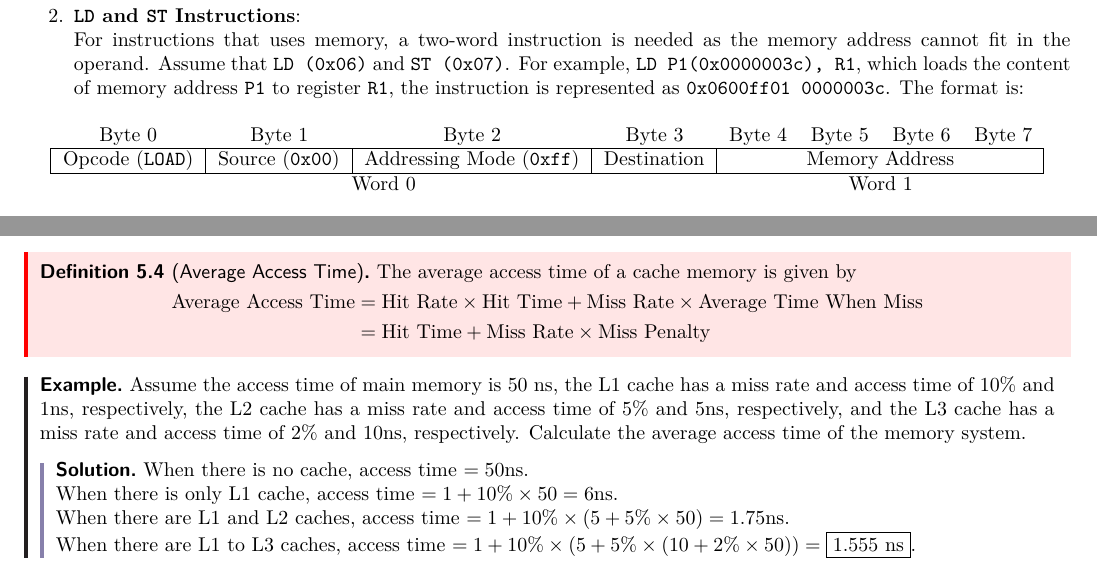
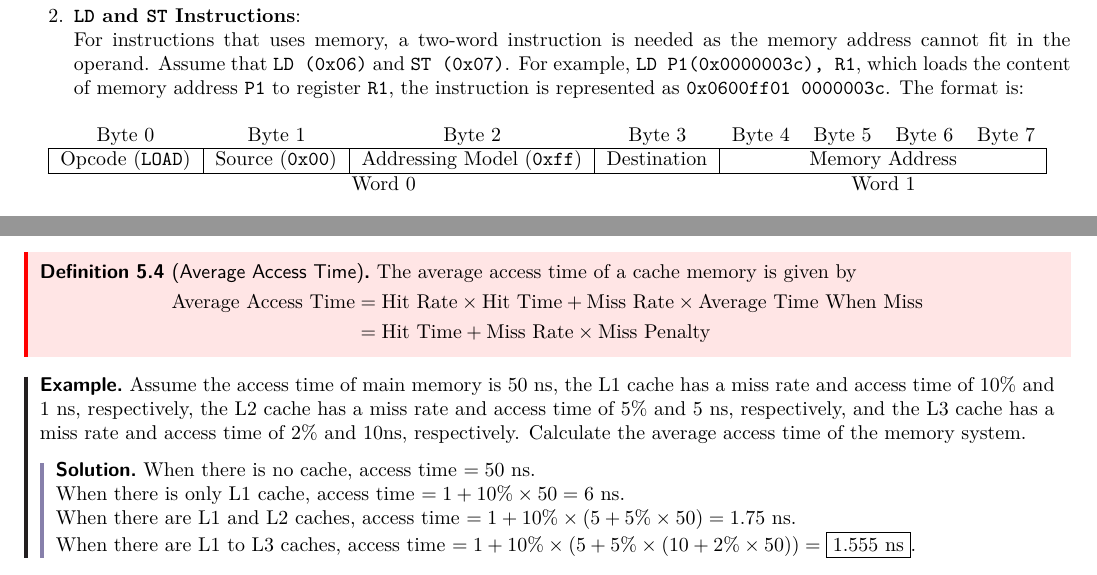
Before and after one commit to ShingZhanho/COMP2120-Notes, a LaTeX document (COMP2120-Notes.tex, which reads chaps/instruction-execution-cycle/index.tex, chaps/memory/cache-memory/index.tex): two parts of pages 14 and 20 of 20, joined at a grey line, cut so that both start at the same text. Compiled offline with pdfLaTeX.

Commit message:
notes, fix: terminology from 'addressing mode' to 'addressing model'

```diff
--- a/chaps/instruction-execution-cycle/index.tex
+++ b/chaps/instruction-execution-cycle/index.tex
@@ -79,7 +79,7 @@ memory address \texttt{P1} to register \texttt{R1}, the instruction is represent
     \centering
     \begin{tabular}{ccccclll}
     Byte 0                       & Byte 1                                     & Byte 2                                      & Byte 3                                   & Byte 4    & Byte 5    & Byte 6    & Byte 7   \\ \hline
-    \multicolumn{1}{|c|}{Opcode (\texttt{LOAD})} & \multicolumn{1}{c|}{Source (\texttt{0x00})} & \multicolumn{1}{c|}{Addressing Mode (\texttt{0xff})} & \multicolumn{1}{c|}{Destination} & \multicolumn{4}{c|}{Memory Address} \\ \hline
+    \multicolumn{1}{|c|}{Opcode (\texttt{LOAD})} & \multicolumn{1}{c|}{Source (\texttt{0x00})} & \multicolumn{1}{c|}{Addressing Model (\texttt{0xff})} & \multicolumn{1}{c|}{Destination} & \multicolumn{4}{c|}{Memory Address} \\ \hline
     \multicolumn{4}{c}{Word 0}                                                                                                                                         & \multicolumn{4}{c}{Word 1}
     \end{tabular}
 \end{table}
--- a/chaps/memory/cache-memory/index.tex
+++ b/chaps/memory/cache-memory/index.tex
@@ -225,16 +225,16 @@ whenever the cache line to be replaced has been modified. There are two write po
 
 \begin{example}
     Assume the access time of main memory is 50 ns, the L1 cache has a miss rate and access
-    time of 10\% and 1ns, respectively, the L2 cache has a miss rate and access time
-    of 5\% and 5ns, respectively, and the L3 cache has a miss rate and access time of 2\%
+    time of 10\% and 1 ns, respectively, the L2 cache has a miss rate and access time
+    of 5\% and 5 ns, respectively, and the L3 cache has a miss rate and access time of 2\%
     and 10ns, respectively. Calculate the average access time of the memory system.
 
     \begin{solution}
-        When there is no cache, access time $=50$ns.
+        When there is no cache, access time $=50$ ns.
 
-        When there is only L1 cache, access time $=1+10\%\times 50=6$ns.
+        When there is only L1 cache, access time $=1+10\%\times 50=6$ ns.
 
-        When there are L1 and L2 caches, access time $=1+10\%\times(5+5\%\times 50)=1.75$ns.
+        When there are L1 and L2 caches, access time $=1+10\%\times(5+5\%\times 50)=1.75$ ns.
 
         When there are L1 to L3 caches, access time $=1+10\%\times(5+5\%\times(10+2\%\times 50))=\boxed{1.555\text{ ns}}$.
     \end{solution}
```
Also changed, not shown: chaps/number-representation/index.tex (+2 -2 lines), chaps/instruction-execution-cycle/index.tex (4 more changed lines).
